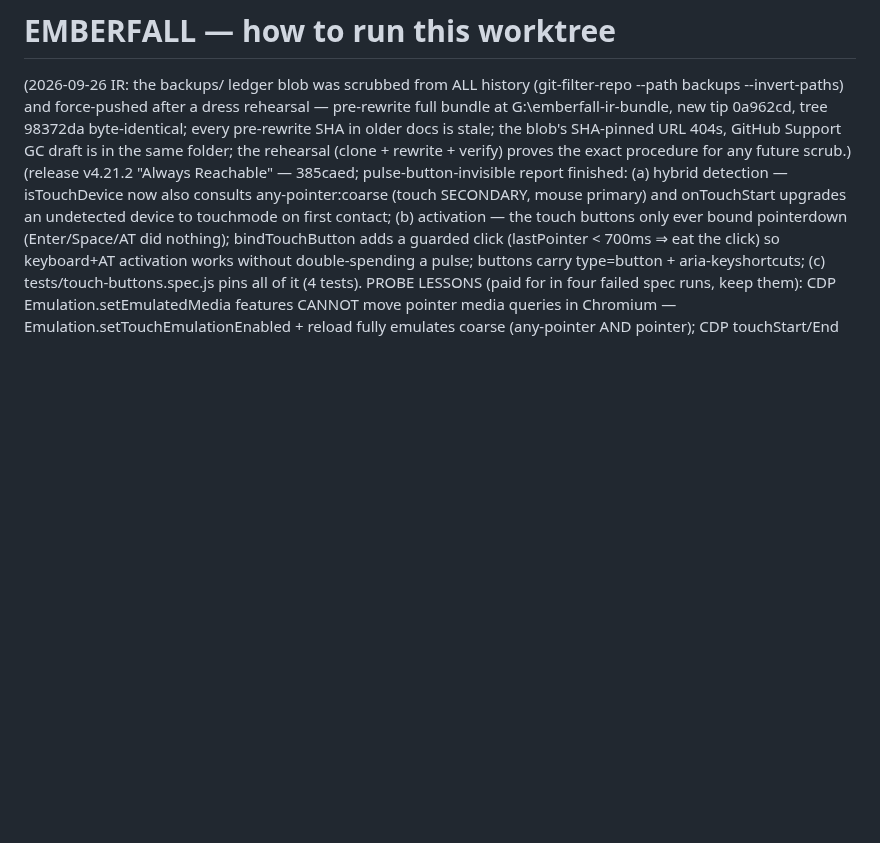
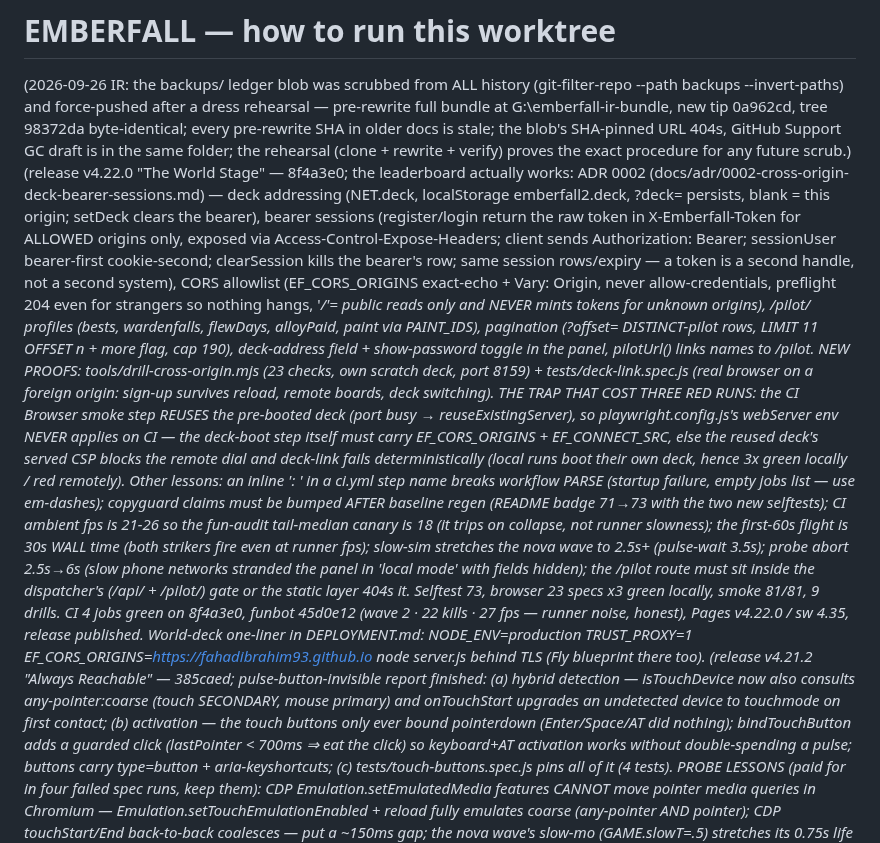
Before and after one commit to FahadIbrahim93/emberfall, a Markdown page: .freebuff/run.md, the part around the change. GitHub-like rendering; blank space fills up the shorter version.

Commit message:
ops: run-doc log for v4.22.0 — ADR 0002, the reused-deck CI trap, and the starve-proofing ledger

```diff
--- a/.freebuff/run.md
+++ b/.freebuff/run.md
@@ -7,6 +7,43 @@ new tip 0a962cd, tree 98372da byte-identical; every pre-rewrite SHA in
 older docs is stale; the blob's SHA-pinned URL 404s, GitHub Support GC
 draft is in the same folder; the rehearsal (clone + rewrite + verify)
 proves the exact procedure for any future scrub.)
+(release v4.22.0 "The World Stage" — 8f4a3e0; the leaderboard actually works:
+ADR 0002 (docs/adr/0002-cross-origin-deck-bearer-sessions.md) — deck
+addressing (NET.deck, localStorage emberfall2.deck, ?deck= persists, blank =
+this origin; setDeck clears the bearer), bearer sessions (register/login
+return the raw token in X-Emberfall-Token for ALLOWED origins only, exposed
+via Access-Control-Expose-Headers; client sends Authorization: Bearer;
+sessionUser bearer-first cookie-second; clearSession kills the bearer's row;
+same session rows/expiry — a token is a second handle, not a second system),
+CORS allowlist (EF_CORS_ORIGINS exact-echo + Vary: Origin, never
+allow-credentials, preflight 204 even for strangers so nothing hangs, '*/'=
+public reads only and NEVER mints tokens for unknown origins), /pilot/<name>
+profiles (bests, wardenfalls, flewDays, alloyPaid, paint via PAINT_IDS),
+pagination (?offset= DISTINCT-pilot rows, LIMIT 11 OFFSET n + more flag, cap
+190), deck-address field + show-password toggle in the panel, pilotUrl()
+links names to /pilot. NEW PROOFS: tools/drill-cross-origin.mjs (23 checks,
+own scratch deck, port 8159) + tests/deck-link.spec.js (real browser on a
+foreign origin: sign-up survives reload, remote boards, deck switching).
+THE TRAP THAT COST THREE RED RUNS: the CI Browser smoke step REUSES the
+pre-booted deck (port busy → reuseExistingServer), so playwright.config.js's
+webServer env NEVER applies on CI — the deck-boot step itself must carry
+EF_CORS_ORIGINS + EF_CONNECT_SRC, else the reused deck's served CSP blocks
+the remote dial and deck-link fails deterministically (local runs boot their
+own deck, hence 3x green locally / red remotely). Other lessons: an inline
+': ' in a ci.yml step name breaks workflow PARSE (startup failure, empty
+jobs list — use em-dashes); copyguard claims must be bumped AFTER baseline
+regen (README badge 71→73 with the two new selftests); CI ambient fps is
+21-26 so the fun-audit tail-median canary is 18 (it trips on collapse, not
+runner slowness); the first-60s flight is 30s WALL time (both strikers fire
+even at runner fps); slow-sim stretches the nova wave to 2.5s+ (pulse-wait
+3.5s); probe abort 2.5s→6s (slow phone networks stranded the panel in 'local
+mode' with fields hidden); the /pilot route must sit inside the dispatcher's
+(/api/ + /pilot/) gate or the static layer 404s it. Selftest 73, browser 23
+specs x3 green locally, smoke 81/81, 9 drills. CI 4 jobs green on 8f4a3e0,
+funbot 45d0e12 (wave 2 · 22 kills · 27 fps — runner noise, honest), Pages
+v4.22.0 / sw 4.35, release published. World-deck one-liner in DEPLOYMENT.md:
+NODE_ENV=production TRUST_PROXY=1 EF_CORS_ORIGINS=https://fahadibrahim93.github.io
+node server.js behind TLS (Fly blueprint there too).
 (release v4.21.2 "Always Reachable" — 385caed; pulse-button-invisible report
 finished: (a) hybrid detection — isTouchDevice now also consults
 any-pointer:coarse (touch SECONDARY, mouse primary) and onTouchStart upgrades
```
